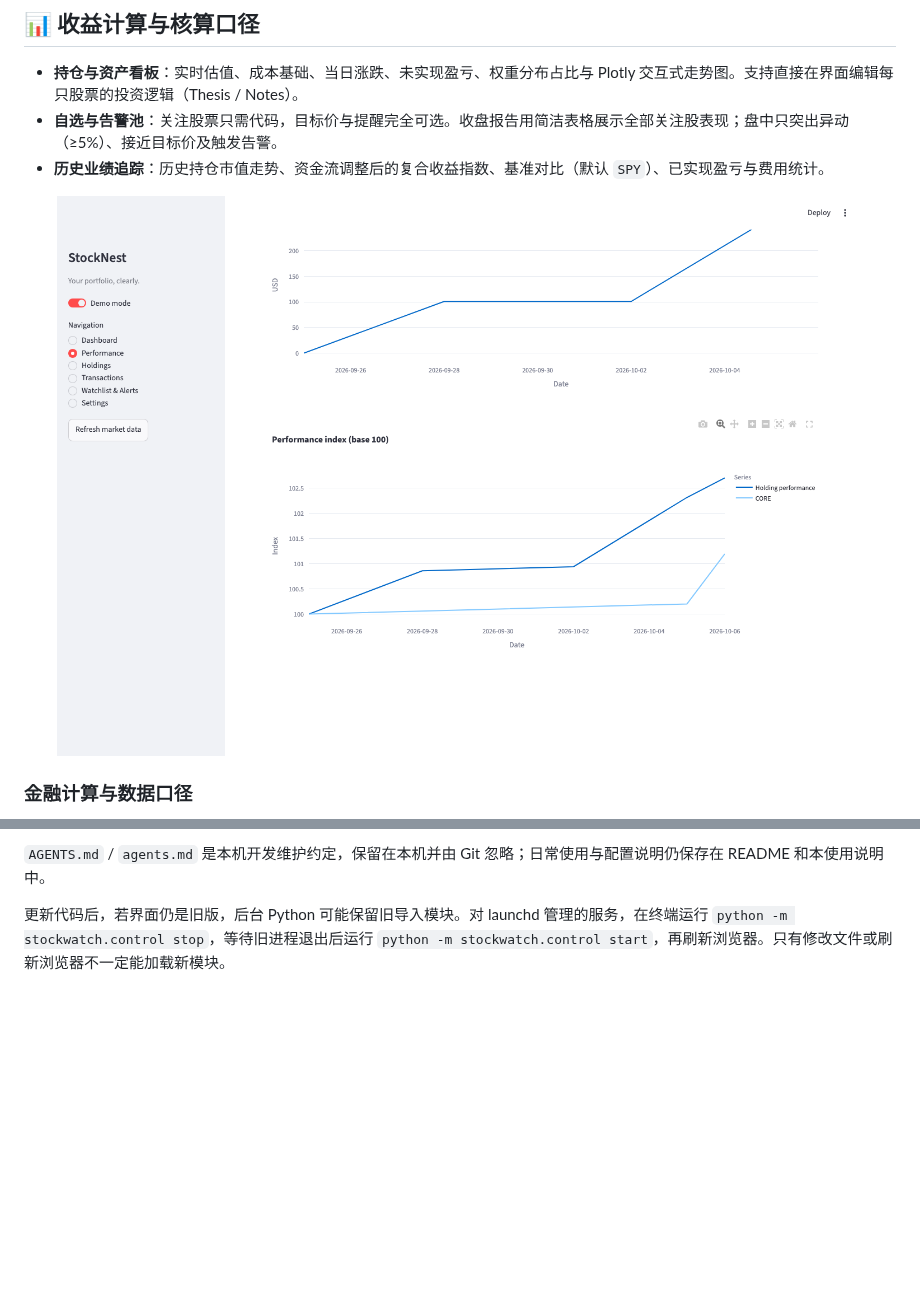
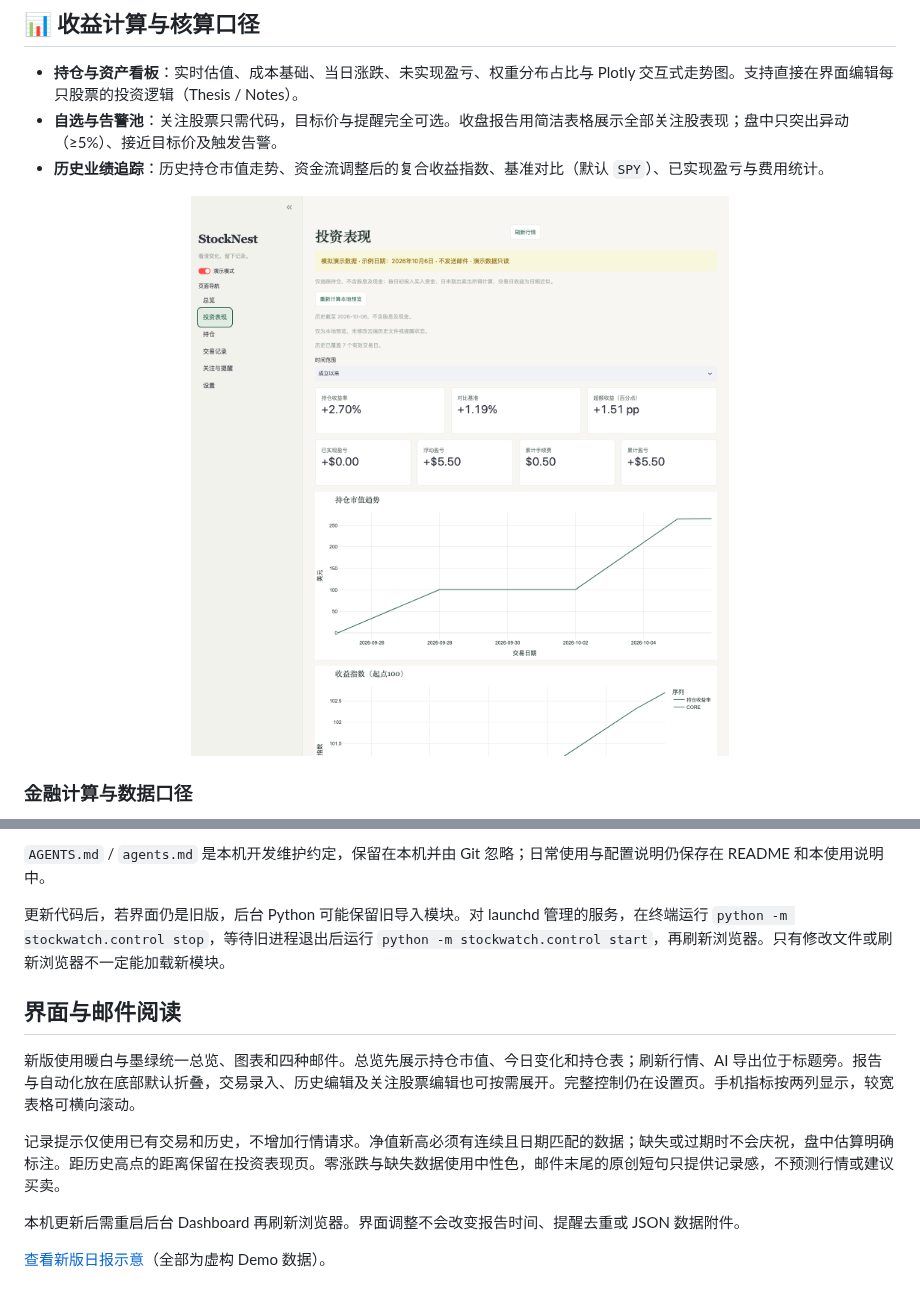
Before and after one commit to YangChen-cn/stocknest, a Markdown page: 使用说明.md, 2 parts joined by grey strips. Rendered like a GitHub page; pictures changed too: docs/images/performance-demo.png; blank space fills up the shorter version.

```diff
--- a/使用说明.md
+++ b/使用说明.md
@@ -328,3 +328,13 @@ python tools/check_public_release.py
 `AGENTS.md` / `agents.md` 是本机开发维护约定，保留在本机并由 Git 忽略；日常使用与配置说明仍保存在 README 和本使用说明中。
 
 更新代码后，若界面仍是旧版，后台 Python 可能保留旧导入模块。对 launchd 管理的服务，在终端运行 `python -m stockwatch.control stop`，等待旧进程退出后运行 `python -m stockwatch.control start`，再刷新浏览器。只有修改文件或刷新浏览器不一定能加载新模块。
+
+## 界面与邮件阅读
+
+新版使用暖白与墨绿统一总览、图表和四种邮件。总览先展示持仓市值、今日变化和持仓表；刷新行情、AI 导出位于标题旁。报告与自动化放在底部默认折叠，交易录入、历史编辑及关注股票编辑也可按需展开。完整控制仍在设置页。手机指标按两列显示，较宽表格可横向滚动。
+
+记录提示仅使用已有交易和历史，不增加行情请求。净值新高必须有连续且日期匹配的数据；缺失或过期时不会庆祝，盘中估算明确标注。距历史高点的距离保留在投资表现页。零涨跌与缺失数据使用中性色，邮件末尾的原创短句只提供记录感，不预测行情或建议买卖。
+
+本机更新后需重启后台 Dashboard 再刷新浏览器。界面调整不会改变报告时间、提醒去重或 JSON 数据附件。
+
+[查看新版日报示意](docs/images/daily-email-demo.png)（全部为虚构 Demo 数据）。
```
Also changed, not shown: README.md (+8 -0 lines), docs/design-review.md (added, +20 -0 lines), docs/images/daily-email-demo.png (added), docs/images/dashboard-demo.png, docs/images/performance-mobile-demo.png, docs/images/watchlist-demo.png, 11 other files.
